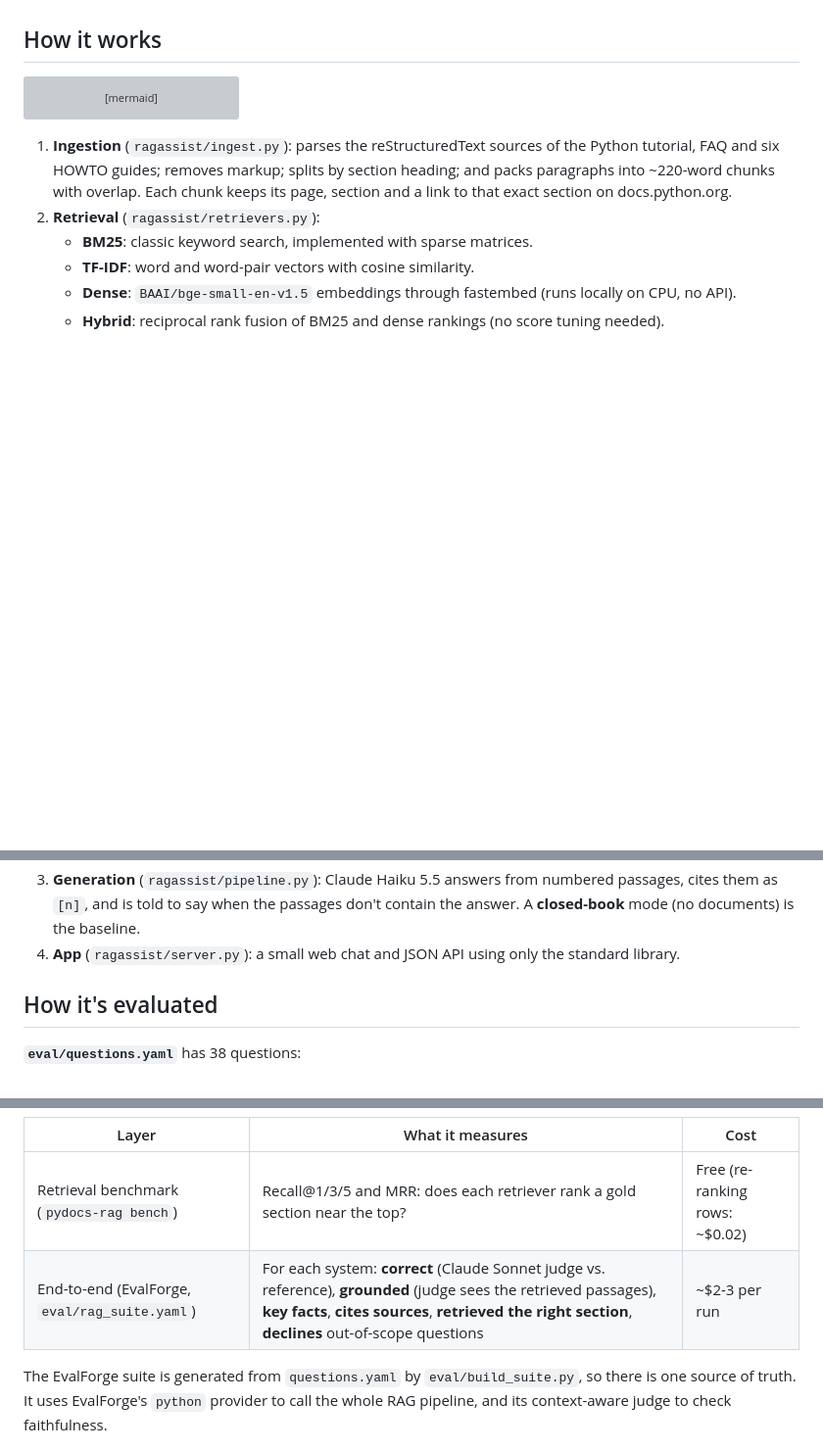
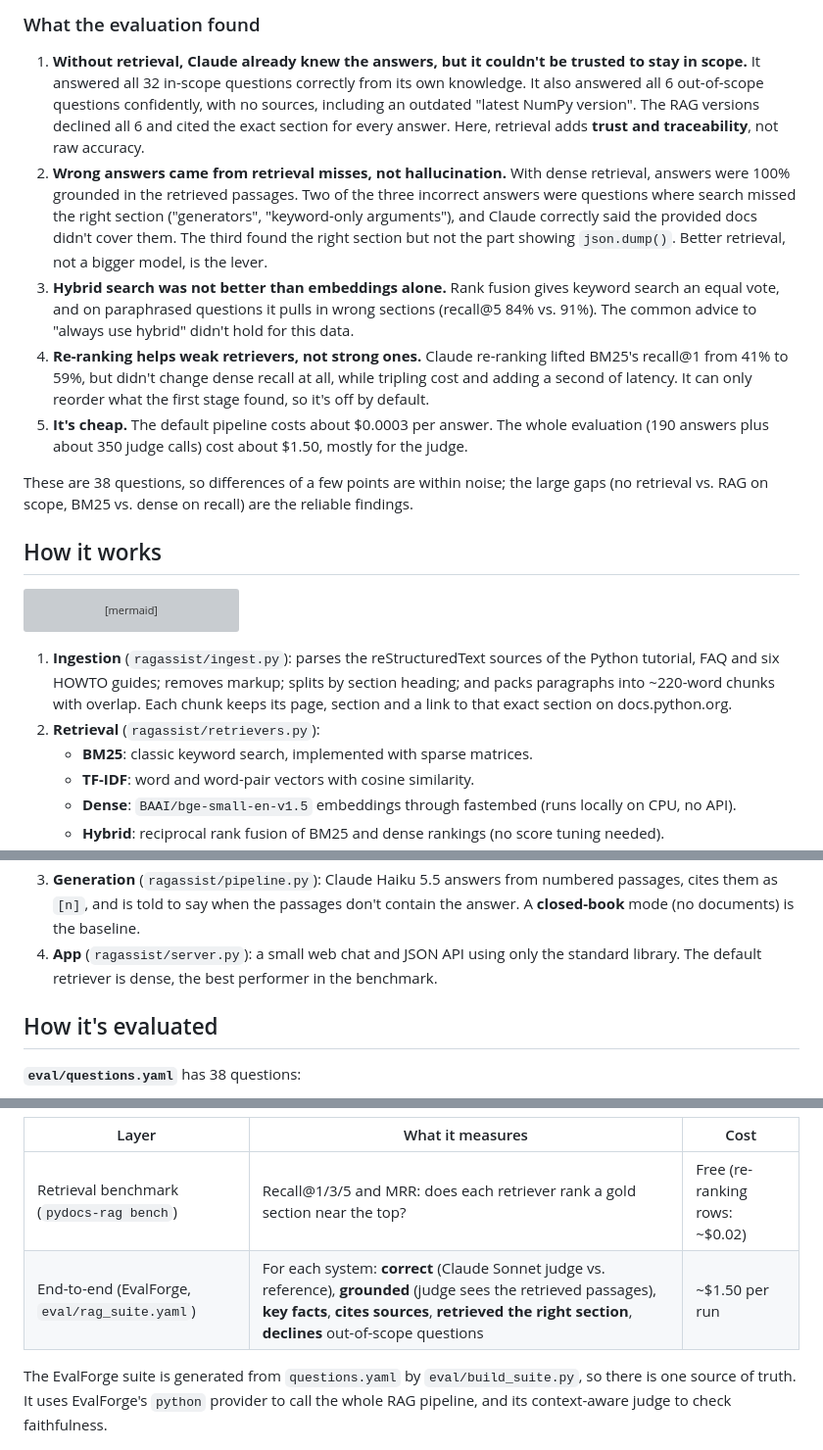
Before and after one commit to akashkorada25/pydocs-rag, a Markdown page: README.md, 3 parts joined by grey strips. Shown at 98% size. Drawn GitHub-style; blank space fills up the shorter version; grey boxes are pictures that could not be loaded.

```diff
--- a/README.md
+++ b/README.md
@@ -20,3 +47,12 @@ Results are produced by the GitHub Actions workflows in `.github/workflows/` and
+### What the evaluation found
+
+1. **Without retrieval, Claude already knew the answers, but it couldn't be trusted to stay in scope.** It answered all 32 in-scope questions correctly from its own knowledge. It also answered all 6 out-of-scope questions confidently, with no sources, including an outdated "latest NumPy version". The RAG versions declined all 6 and cited the exact section for every answer. Here, retrieval adds **trust and traceability**, not raw accuracy.
+2. **Wrong answers came from retrieval misses, not hallucination.** With dense retrieval, answers were 100% grounded in the retrieved passages. Two of the three incorrect answers were questions where search missed the right section ("generators", "keyword-only arguments"), and Claude correctly said the provided docs didn't cover them. The third found the right section but not the part showing `json.dump()`. Better retrieval, not a bigger model, is the lever.
+3. **Hybrid search was not better than embeddings alone.** Rank fusion gives keyword search an equal vote, and on paraphrased questions it pulls in wrong sections (recall@5 84% vs. 91%). The common advice to "always use hybrid" didn't hold for this data.
+4. **Re-ranking helps weak retrievers, not strong ones.** Claude re-ranking lifted BM25's recall@1 from 41% to 59%, but didn't change dense recall at all, while tripling cost and adding a second of latency. It can only reorder what the first stage found, so it's off by default.
+5. **It's cheap.** The default pipeline costs about $0.0003 per answer. The whole evaluation (190 answers plus about 350 judge calls) cost about $1.50, mostly for the judge.
+
+These are 38 questions, so differences of a few points are within noise; the large gaps (no retrieval vs. RAG on scope, BM25 vs. dense on recall) are the reliable findings.
 <!-- RESULTS:END -->
 
 ## How it works
@@ -41,7 +77,7 @@ flowchart LR
    - **Hybrid**: reciprocal rank fusion of BM25 and dense rankings (no score tuning needed).
    - **Re-ranking**: Claude Haiku scores the top 15 candidates for relevance and re-orders them.
 3. **Generation** (`ragassist/pipeline.py`): Claude Haiku 5.5 answers from numbered passages, cites them as `[n]`, and is told to say when the passages don't contain the answer. A **closed-book** mode (no documents) is the baseline.
-4. **App** (`ragassist/server.py`): a small web chat and JSON API using only the standard library.
+4. **App** (`ragassist/server.py`): a small web chat and JSON API using only the standard library. The default retriever is dense, the best performer in the benchmark.
 
 ## How it's evaluated
 
@@ -55,7 +91,7 @@ Two layers of evaluation:
 | Layer | What it measures | Cost |
 |---|---|---|
 | Retrieval benchmark (`pydocs-rag bench`) | Recall@1/3/5 and MRR: does each retriever rank a gold section near the top? | Free (re-ranking rows: ~$0.02) |
-| End-to-end (EvalForge, `eval/rag_suite.yaml`) | For each system: **correct** (Claude Sonnet judge vs. reference), **grounded** (judge sees the retrieved passages), **key facts**, **cites sources**, **retrieved the right section**, **declines** out-of-scope questions | ~$2-3 per run |
+| End-to-end (EvalForge, `eval/rag_suite.yaml`) | For each system: **correct** (Claude Sonnet judge vs. reference), **grounded** (judge sees the retrieved passages), **key facts**, **cites sources**, **retrieved the right section**, **declines** out-of-scope questions | ~$1.50 per run |
 
 The EvalForge suite is generated from `questions.yaml` by `eval/build_suite.py`, so there is one source of truth. It uses EvalForge's `python` provider to call the whole RAG pipeline, and its context-aware judge to check faithfulness.
 
```
Also changed, not shown: other parts of README.md (+29 -2 lines), results/end_to_end.md (added, +11 -0 lines), results/retrieval.md (added, +14 -0 lines), docs/screenshot.png.
